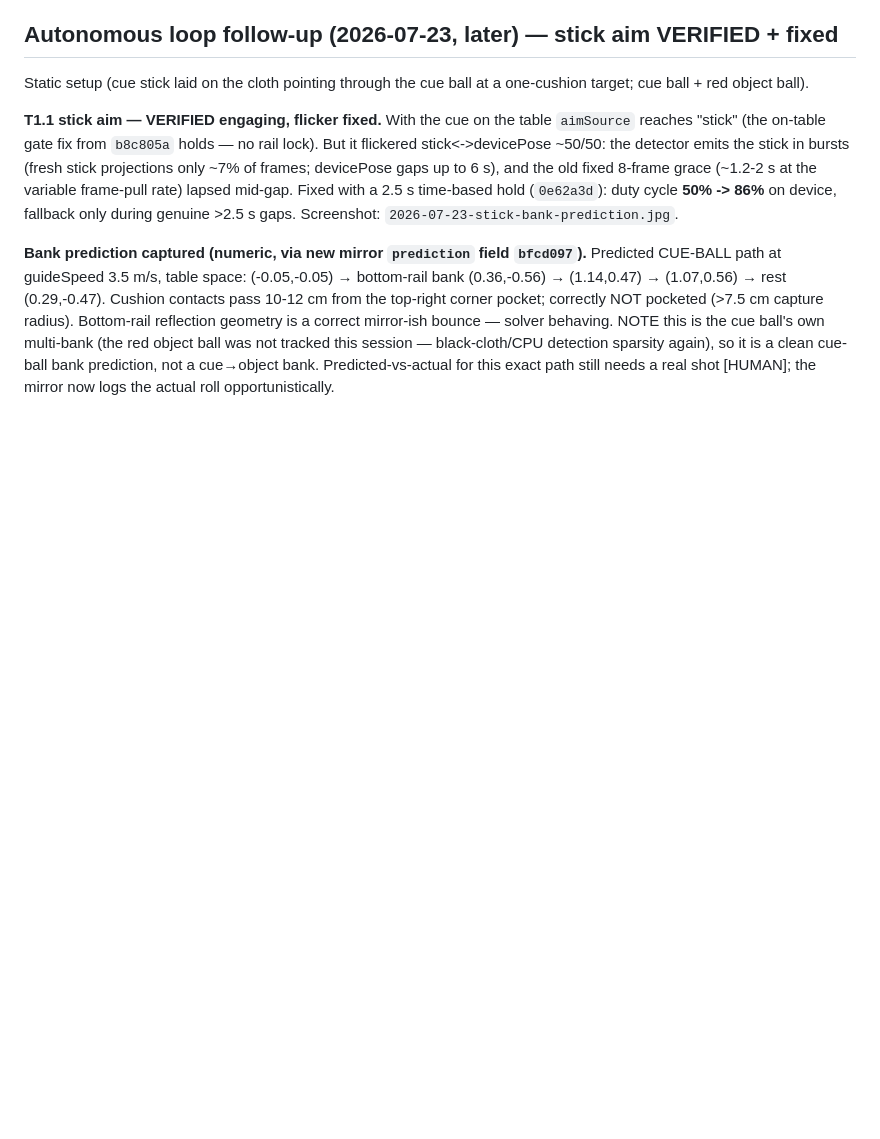
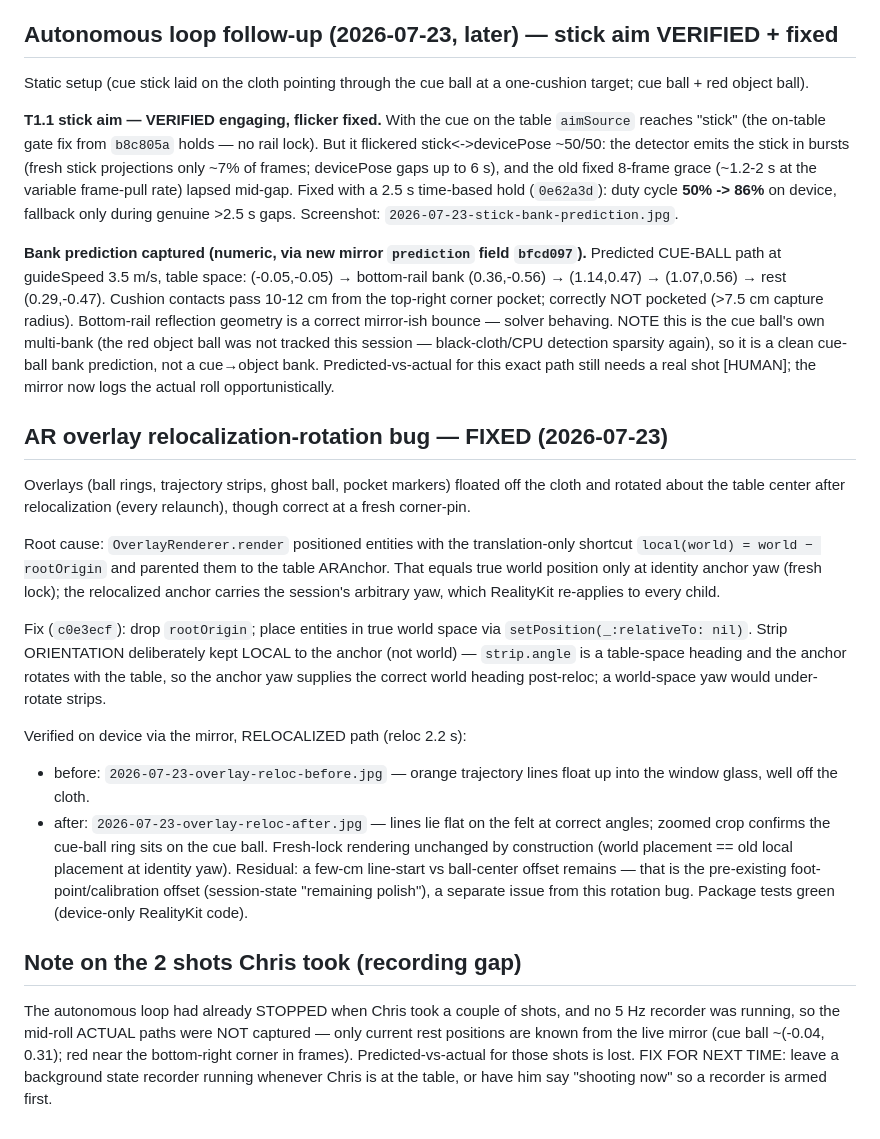
Before and after one commit to gitchrisqueen/CueSyncAR, a Markdown page: docs/validation/2026-07-23-T1-device-verification.md, the part around the change. GitHub-like rendering; blank space fills up the shorter version.

Commit message:
docs/validation: overlay reloc-rotation fix record + shot-recording gap note
Co-Authored-By: Claude Fable 5 <noreply@anthropic.com>

```diff
--- a/docs/validation/2026-07-23-T1-device-verification.md
+++ b/docs/validation/2026-07-23-T1-device-verification.md
@@ -139,3 +139,43 @@ this session — black-cloth/CPU detection sparsity again), so it is a clean
 cue-ball bank prediction, not a cue→object bank. Predicted-vs-actual for
 this exact path still needs a real shot [HUMAN]; the mirror now logs the
 actual roll opportunistically.
+
+## AR overlay relocalization-rotation bug — FIXED (2026-07-23)
+
+Overlays (ball rings, trajectory strips, ghost ball, pocket markers)
+floated off the cloth and rotated about the table center after
+relocalization (every relaunch), though correct at a fresh corner-pin.
+
+Root cause: `OverlayRenderer.render` positioned entities with the
+translation-only shortcut `local(world) = world − rootOrigin` and parented
+them to the table ARAnchor. That equals true world position only at
+identity anchor yaw (fresh lock); the relocalized anchor carries the
+session's arbitrary yaw, which RealityKit re-applies to every child.
+
+Fix (`c0e3ecf`): drop `rootOrigin`; place entities in true world space via
+`setPosition(_:relativeTo: nil)`. Strip ORIENTATION deliberately kept LOCAL
+to the anchor (not world) — `strip.angle` is a table-space heading and the
+anchor rotates with the table, so the anchor yaw supplies the correct
+world heading post-reloc; a world-space yaw would under-rotate strips.
+
+Verified on device via the mirror, RELOCALIZED path (reloc 2.2 s):
+- before: `2026-07-23-overlay-reloc-before.jpg` — orange trajectory lines
+  float up into the window glass, well off the cloth.
+- after: `2026-07-23-overlay-reloc-after.jpg` — lines lie flat on the felt
+  at correct angles; zoomed crop confirms the cue-ball ring sits on the
+  cue ball.
+Fresh-lock rendering unchanged by construction (world placement == old
+local placement at identity yaw). Residual: a few-cm line-start vs
+ball-center offset remains — that is the pre-existing foot-point/calibration
+offset (session-state "remaining polish"), a separate issue from this
+rotation bug. Package tests green (device-only RealityKit code).
+
+## Note on the 2 shots Chris took (recording gap)
+
+The autonomous loop had already STOPPED when Chris took a couple of shots,
+and no 5 Hz recorder was running, so the mid-roll ACTUAL paths were NOT
+captured — only current rest positions are known from the live mirror
+(cue ball ~(-0.04, 0.31); red near the bottom-right corner in frames).
+Predicted-vs-actual for those shots is lost. FIX FOR NEXT TIME: leave a
+background state recorder running whenever Chris is at the table, or have
+him say "shooting now" so a recorder is armed first.
```
